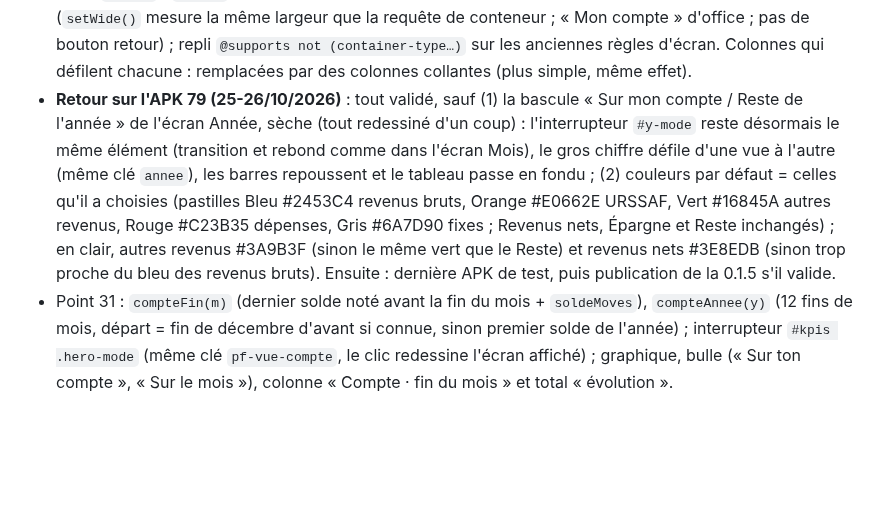
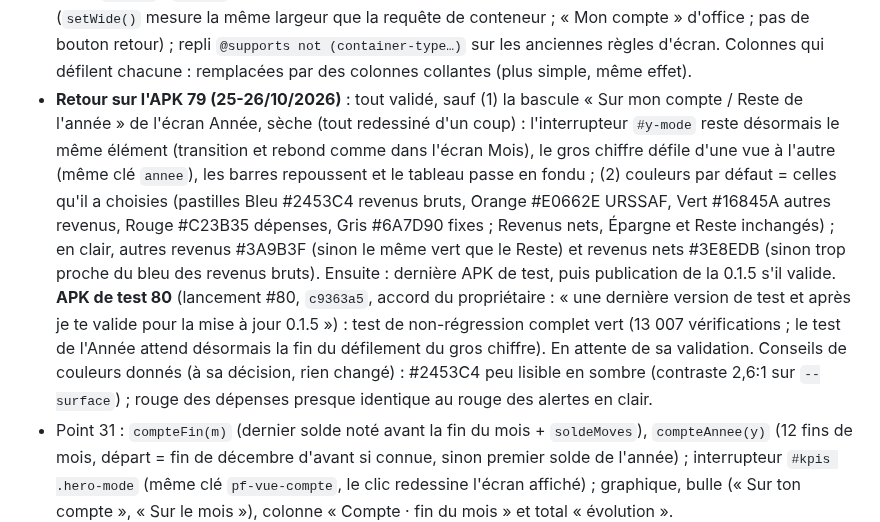
Before and after one commit to Lorn-noross/P-Flow, a Markdown page: CLAUDE.md, the part around the change. GitHub-like rendering; blank space fills up the shorter version.

Commit message:
CLAUDE.md : APK de test 80 (patch 5, dernière avant la 0.1.5)
Co-Authored-By: Claude Opus 5.5 <noreply@anthropic.com>
Claude-Session: https://claude.ai/code/session_016bcwcyD2vqcj8QEevV4ySx

```diff
--- a/CLAUDE.md
+++ b/CLAUDE.md
@@ -161,7 +161,7 @@ Décidé le 25/10/2026 : le patch 5 est consacré au check-up complet de la 0.1.
 **Étape 2 : listes, couleurs et mots (APK de test 2)** — validé par le propriétaire — **faite sur `patch-5` le 25/10/2026** (lancée par le propriétaire : « lance la partie 2 ») ; maquettes (écran Année avec l'interrupteur ; Fixes et Réglages sur grand écran ; Mois sur tablette) **validées par le propriétaire le 25/10/2026** (« les maquettes me vont ») ; test de non-régression complet (13 001 vérifications), fluidité ×6 sans saccade ; **APK de test 79** (lancement #79, `P-Flow-0.1.4-beta-test79.apk`), en attente des retours du propriétaire (tablette de son père à vérifier, point 28) :
    - Choix faits en codant : couleurs par défaut `--c-brut` #3D8EEA (clair) / #3F95E8 (sombre), `--c-net` fixe #2A5BD7 / #7DA3FF (plus lié à l'accent) ; montants des revenus `.row-amt.in` / `.aut` dans la couleur de leur type ; pastilles 6 px, `d-aut` pour les autres revenus ; légende du calendrier « Facture / Autre revenu / Dépense / Charge fixe » (pro) ou « Revenu… » ; les montants des dépenses restent à l'encre (lisibilité). `eur()` / `eur0()` écrivent « − » ; `amountStr()` met deux décimales quand il y en a (le taux URSSAF reste en `NUM`). Fixes : jour du fixe (« le 5 ») dans les groupes de l'écran Mois (`rowHtml(…, 'in-fixed')`) et dans l'écran Fixes ; « Arrêter : garde le passé. Supprimer : l'efface aussi depuis <mois court>. » ; détail d'un compte d'épargne = `compteRow()`. Simulateur : « Net voulu » et « Taux horaire » dans une carte « Calculer mon tarif » de Réglages → Auto-entrepreneur (mêmes identifiants `#c-obj`, `#c-th`, `#c-out2`). Premier démarrage : 6 étapes (`OB_STEPS` sans `apparence`).
    - Mise en page (points 28 et 30) : `.main` = conteneur (`container: main / inline-size`, plus de largeur maximale de 1180 px) ; Mois découpé en `.col-a` (gros chiffre, URSSAF, offre, Fin du mois), `.col-b` (calcul, Épargne) et `.col-c` (opérations), `.col-ab` regroupant A et B : une colonne < 680 px, deux colonnes (A+B | C, A+B collants) dès 680 px, trois colonnes (A | B | C, A et B collants, la page défile pour la liste) dès 1300 px ; Année en grille 3 colonnes dès 1100 px (gros chiffre et cases sur une ligne ; graphique sur deux tiers avec « Où part l'argent » et seuils dessous ; tableau à droite) ; Fixes en deux blocs `.fx-c1` | `.fx-c2` dès 1000 px ; Réglages : liste à gauche et page choisie à droite dès 1000 px (`setWide()` mesure la même largeur que la requête de conteneur ; « Mon compte » d'office ; pas de bouton retour) ; repli `@supports not (container-type…)` sur les anciennes règles d'écran. Colonnes qui défilent chacune : remplacées par des colonnes collantes (plus simple, même effet).
-   - **Retour sur l'APK 79 (25-26/10/2026)** : tout validé, sauf (1) la bascule « Sur mon compte / Reste de l'année » de l'écran Année, sèche (tout redessiné d'un coup) : l'interrupteur `#y-mode` reste désormais le même élément (transition et rebond comme dans l'écran Mois), le gros chiffre défile d'une vue à l'autre (même clé `annee`), les barres repoussent et le tableau passe en fondu ; (2) couleurs par défaut = celles qu'il a choisies (pastilles Bleu #2453C4 revenus bruts, Orange #E0662E URSSAF, Vert #16845A autres revenus, Rouge #C23B35 dépenses, Gris #6A7D90 fixes ; Revenus nets, Épargne et Reste inchangés) ; en clair, autres revenus #3A9B3F (sinon le même vert que le Reste) et revenus nets #3E8EDB (sinon trop proche du bleu des revenus bruts). Ensuite : dernière APK de test, puis publication de la 0.1.5 s'il valide.
+   - **Retour sur l'APK 79 (25-26/10/2026)** : tout validé, sauf (1) la bascule « Sur mon compte / Reste de l'année » de l'écran Année, sèche (tout redessiné d'un coup) : l'interrupteur `#y-mode` reste désormais le même élément (transition et rebond comme dans l'écran Mois), le gros chiffre défile d'une vue à l'autre (même clé `annee`), les barres repoussent et le tableau passe en fondu ; (2) couleurs par défaut = celles qu'il a choisies (pastilles Bleu #2453C4 revenus bruts, Orange #E0662E URSSAF, Vert #16845A autres revenus, Rouge #C23B35 dépenses, Gris #6A7D90 fixes ; Revenus nets, Épargne et Reste inchangés) ; en clair, autres revenus #3A9B3F (sinon le même vert que le Reste) et revenus nets #3E8EDB (sinon trop proche du bleu des revenus bruts). Ensuite : dernière APK de test, puis publication de la 0.1.5 s'il valide. **APK de test 80** (lancement #80, `c9363a5`, accord du propriétaire : « une dernière version de test et après je te valide pour la mise à jour 0.1.5 ») : test de non-régression complet vert (13 007 vérifications ; le test de l'Année attend désormais la fin du défilement du gros chiffre). En attente de sa validation. Conseils de couleurs donnés (à sa décision, rien changé) : #2453C4 peu lisible en sombre (contraste 2,6:1 sur `--surface`) ; rouge des dépenses presque identique au rouge des alertes en clair.
    - Point 31 : `compteFin(m)` (dernier solde noté avant la fin du mois + `soldeMoves`), `compteAnnee(y)` (12 fins de mois, départ = fin de décembre d'avant si connue, sinon premier solde de l'année) ; interrupteur `#kpis .hero-mode` (même clé `pf-vue-compte`, le clic redessine l'écran affiché) ; graphique, bulle (« Sur ton compte », « Sur le mois »), colonne « Compte · fin du mois » et total « évolution ».
 10. Groupes « Charges fixes » et « Revenus fixes » de l'écran Mois : plus d'étiquette « fixe » (le titre du groupe le dit), mais le jour où le fixe passe (« le 5 », `jourOf`).
 12. Couleurs par défaut seulement (une couleur choisie reste) : « Revenus bruts » plus soutenu en clair (`--c-brut` #8FA6E6, pastille du calendrier presque invisible), plus distinct de « Revenus nets » en sombre ; pastilles du calendrier un peu plus grandes (5 px) ; légende « Rentrée » → « Revenu ».
```
